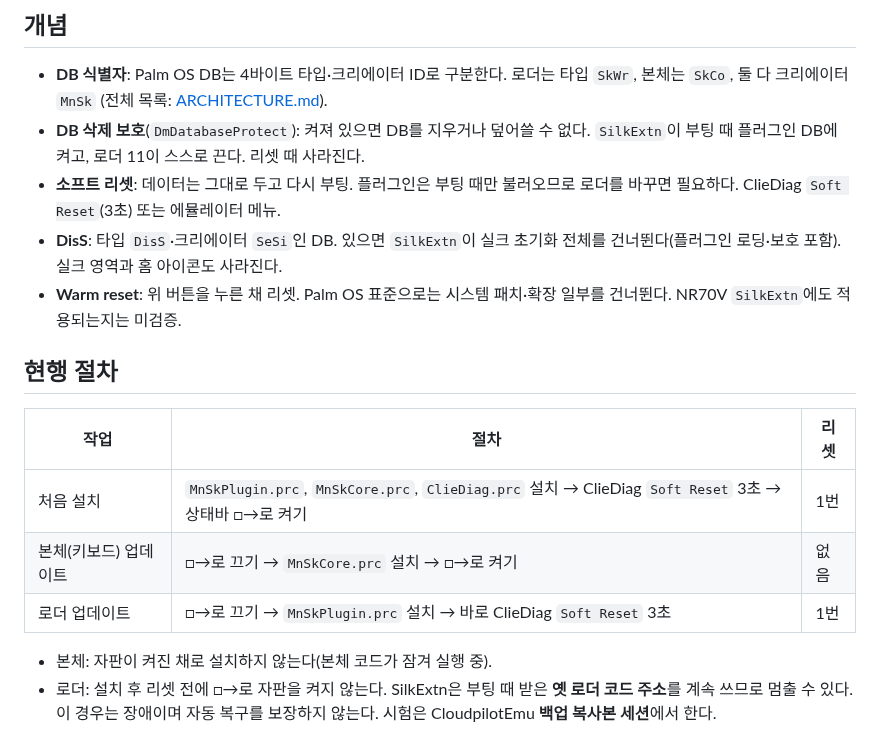
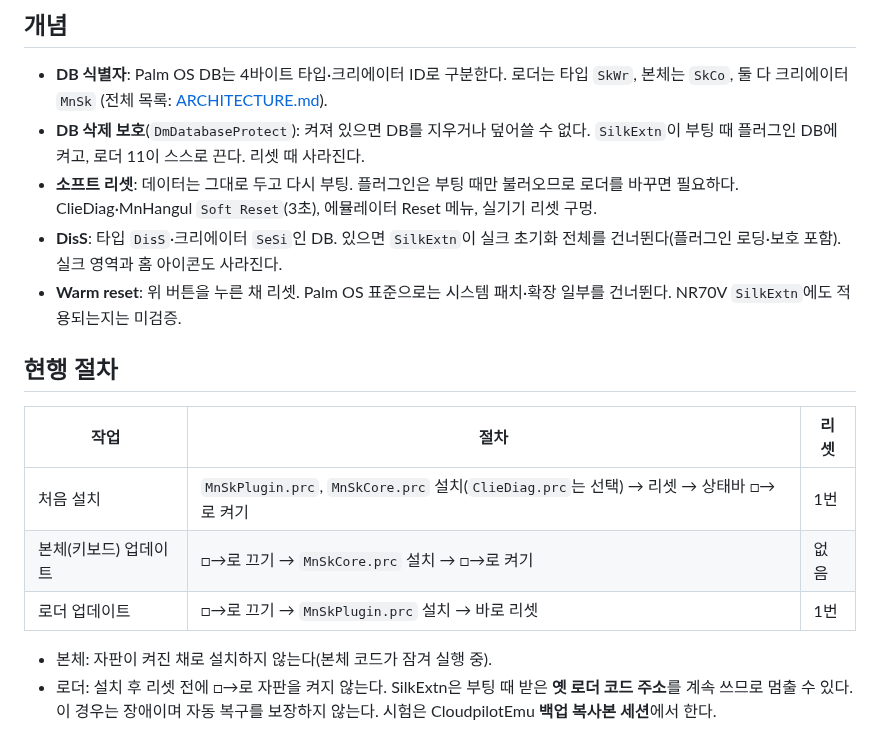
Before and after one commit to muns5965/clie-hangul-keyboard, a Markdown page: docs/RECOVERY.md, the part around the change. Rendered like a GitHub page.

```diff
--- a/docs/RECOVERY.md
+++ b/docs/RECOVERY.md
@@ -7,7 +7,7 @@
 - **DB 식별자**: Palm OS DB는 4바이트 타입·크리에이터 ID로 구분한다. 로더는 타입 `SkWr`, 본체는 `SkCo`, 둘 다 크리에이터 `MnSk`
   (전체 목록: [ARCHITECTURE.md](ARCHITECTURE.md#9-4바이트-식별자)).
 - **DB 삭제 보호**(`DmDatabaseProtect`): 켜져 있으면 DB를 지우거나 덮어쓸 수 없다. `SilkExtn`이 부팅 때 플러그인 DB에 켜고, 로더 11이 스스로 끈다. 리셋 때 사라진다.
-- **소프트 리셋**: 데이터는 그대로 두고 다시 부팅. 플러그인은 부팅 때만 불러오므로 로더를 바꾸면 필요하다. ClieDiag `Soft Reset`(3초) 또는 에뮬레이터 메뉴.
+- **소프트 리셋**: 데이터는 그대로 두고 다시 부팅. 플러그인은 부팅 때만 불러오므로 로더를 바꾸면 필요하다. ClieDiag·MnHangul `Soft Reset`(3초), 에뮬레이터 Reset 메뉴, 실기기 리셋 구멍.
 - **DisS**: 타입 `DisS`·크리에이터 `SeSi`인 DB. 있으면 `SilkExtn`이 실크 초기화 전체를 건너뛴다(플러그인 로딩·보호 포함). 실크 영역과 홈 아이콘도 사라진다.
 - **Warm reset**: 위 버튼을 누른 채 리셋. Palm OS 표준으로는 시스템 패치·확장 일부를 건너뛴다. NR70V `SilkExtn`에도 적용되는지는 미검증.
 
@@ -15,9 +15,9 @@
 
 | 작업 | 절차 | 리셋 |
 | --- | --- | --- |
-| 처음 설치 | `MnSkPlugin.prc`, `MnSkCore.prc`, `ClieDiag.prc` 설치 → ClieDiag `Soft Reset` 3초 → 상태바 □→로 켜기 | 1번 |
+| 처음 설치 | `MnSkPlugin.prc`, `MnSkCore.prc` 설치(`ClieDiag.prc`는 선택) → 리셋 → 상태바 □→로 켜기 | 1번 |
 | 본체(키보드) 업데이트 | □→로 끄기 → `MnSkCore.prc` 설치 → □→로 켜기 | 없음 |
-| 로더 업데이트 | □→로 끄기 → `MnSkPlugin.prc` 설치 → 바로 ClieDiag `Soft Reset` 3초 | 1번 |
+| 로더 업데이트 | □→로 끄기 → `MnSkPlugin.prc` 설치 → 바로 리셋 | 1번 |
 
 - 본체: 자판이 켜진 채로 설치하지 않는다(본체 코드가 잠겨 실행 중).
 - 로더: 설치 후 리셋 전에 □→로 자판을 켜지 않는다. SilkExtn은 부팅 때 받은 **옛 로더 코드 주소**를 계속 쓰므로 멈출 수 있다.
```
Also changed, not shown: README.md (+13 -8 lines).
